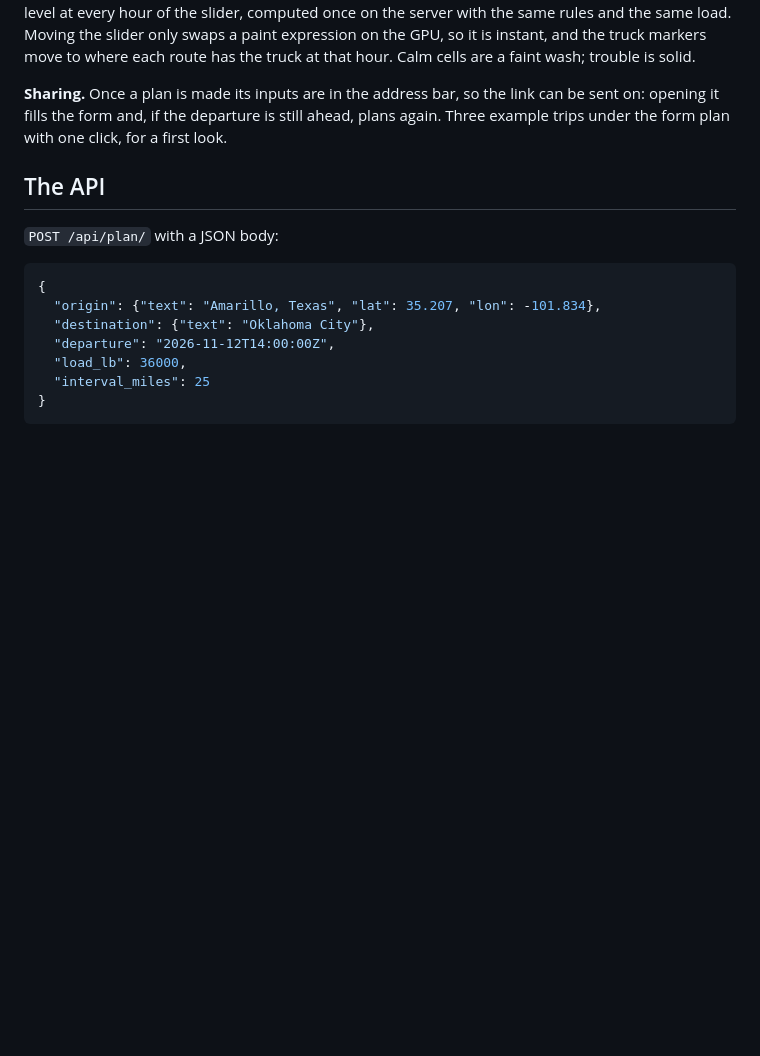
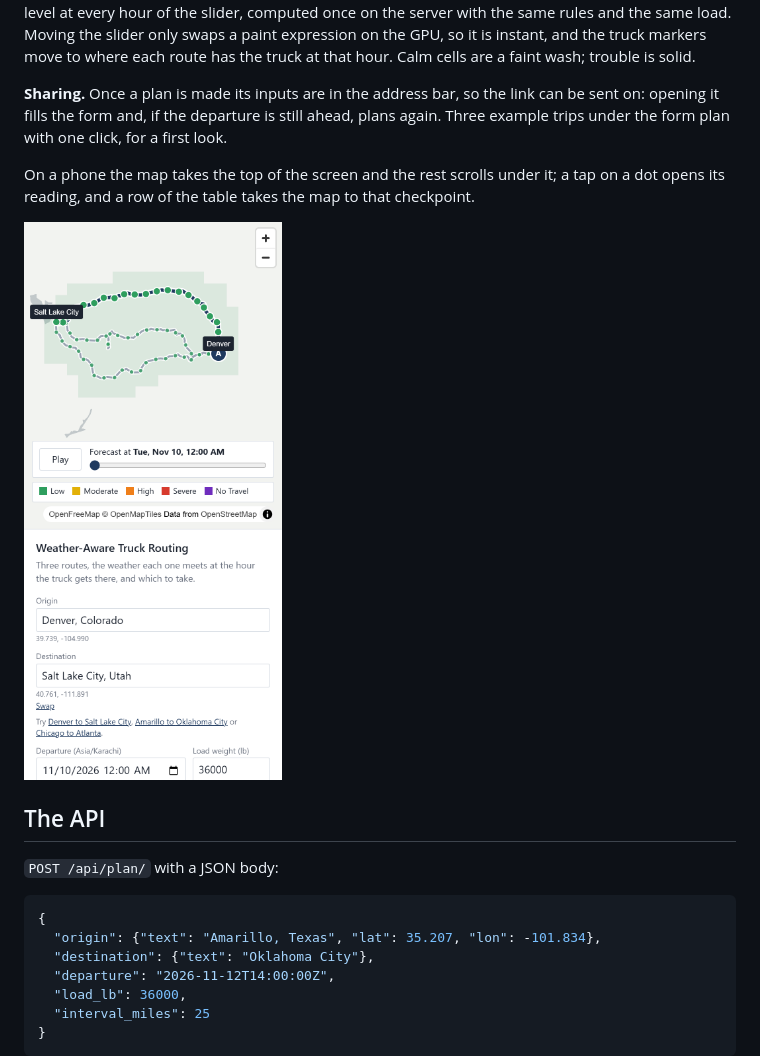
Before and after one commit to zuraiz-anjum/weather-aware-truck-routing, a Markdown page: README.md, the part around one of its changes. GitHub-like rendering; pictures changed too: docs/app-phone.png (added); blank space fills up the shorter version.

```diff
--- a/README.md
+++ b/README.md
@@ -174,6 +186,12 @@ link can be sent on: opening it fills the form and, if the departure is
 still ahead, plans again. Three example trips under the form plan with one
 click, for a first look.
 
+On a phone the map takes the top of the screen and the rest scrolls under
+it; a tap on a dot opens its reading, and a row of the table takes the map
+to that checkpoint.
+
+<img src="docs/app-phone.png" width="320" alt="The same plan on a phone">
+
 ## The API
 
 `POST /api/plan/` with a JSON body:
```
Also changed, not shown: other parts of README.md (+19 -3 lines), docs/app-heatmap.png (added).
